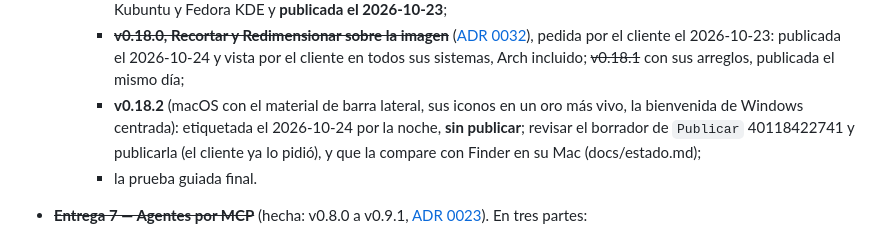
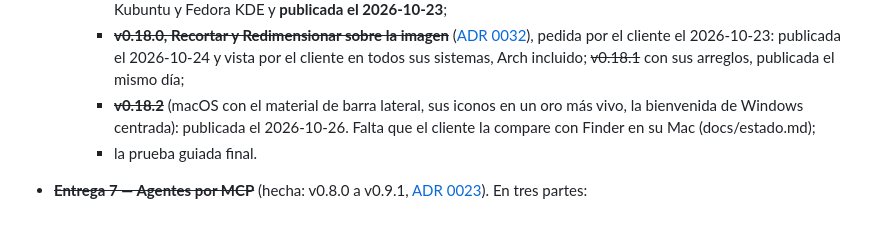
Before and after one commit to webcafeina/Apolo, a Markdown page: docs/siguiente.md, the part around one of its changes. GitHub-like rendering.

```diff
--- a/docs/siguiente.md
+++ b/docs/siguiente.md
@@ -45,10 +45,9 @@ pruebas en verde y su línea en [sesiones.md](sesiones.md).
     - ~~**v0.18.0, Recortar y Redimensionar sobre la imagen**~~ ([ADR 0032](adr/0032-recortar-y-redimensionar-sobre-la-imagen.md)), pedida por el
       cliente el 2026-10-23: publicada el 2026-10-24 y vista por el cliente en todos sus sistemas,
       Arch incluido; ~~v0.18.1~~ con sus arreglos, publicada el mismo día;
-    - **v0.18.2** (macOS con el material de barra lateral, sus iconos en un oro más vivo, la
-      bienvenida de Windows centrada): etiquetada el 2026-10-24 por la noche, **sin publicar**;
-      revisar el borrador de `Publicar` 40118422741 y publicarla (el cliente ya lo pidió), y que la
-      compare con Finder en su Mac (docs/estado.md);
+    - ~~**v0.18.2**~~ (macOS con el material de barra lateral, sus iconos en un oro más vivo, la
+      bienvenida de Windows centrada): publicada el 2026-10-26. Falta que el cliente la compare con
+      Finder en su Mac (docs/estado.md);
     - la prueba guiada final.
 
 - ~~**Entrega 7 — Agentes por MCP**~~ (hecha: v0.8.0 a v0.9.1, [ADR 0023](adr/0023-mcp.md)). En tres partes:
```
Also changed, not shown: other parts of docs/siguiente.md (+1 -1 lines), docs/estado.md (+11 -2 lines), docs/sesiones.md (+10 -0 lines).
